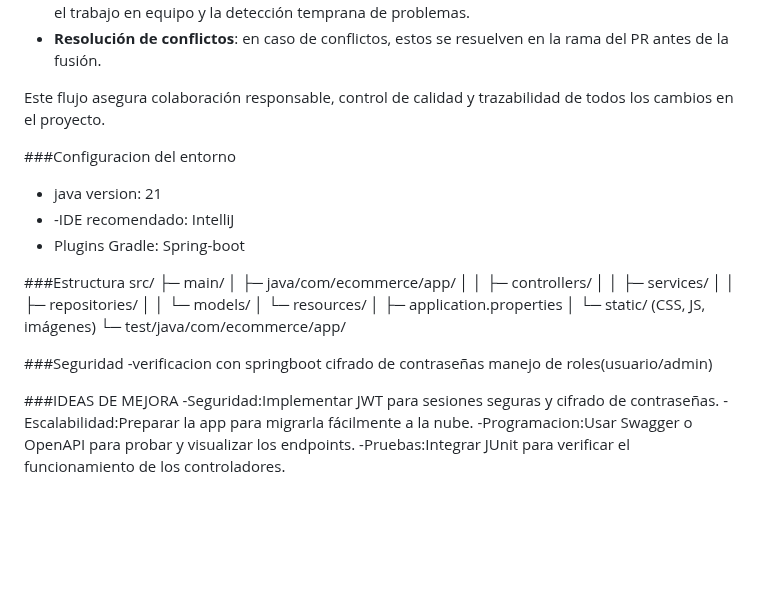
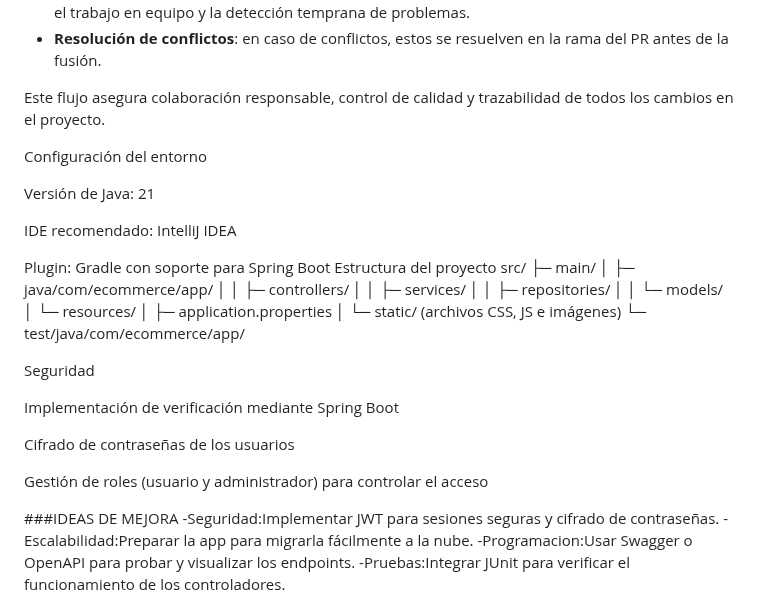
Before and after one commit to Merllin23/Herramientas_Desa, a Markdown page: README.md, the part around the change. Rendered like a GitHub page; blank space fills up the shorter version.

Commit message:
Revise environment and security documentation (#46)
Updated environment setup and security sections in README.

```diff
--- a/README.md
+++ b/README.md
@@ -207,12 +207,14 @@ Este flujo asegura colaboración responsable, control de calidad y trazabilidad
 
 
 
-###Configuracion del entorno
-- java version: 21
-- -IDE recomendado: IntelliJ
-- Plugins Gradle: Spring-boot
+Configuración del entorno
 
-###Estructura
+Versión de Java: 21
+
+IDE recomendado: IntelliJ IDEA
+
+Plugin: Gradle con soporte para Spring Boot
+Estructura del proyecto
 src/
  ├─ main/
  │   ├─ java/com/ecommerce/app/
@@ -222,13 +224,16 @@ src/
  │   │   └─ models/
  │   └─ resources/
  │       ├─ application.properties
- │       └─ static/ (CSS, JS, imágenes)
+ │       └─ static/ (archivos CSS, JS e imágenes)
  └─ test/java/com/ecommerce/app/
 
-###Seguridad
--verificacion con springboot
-cifrado de contraseñas
-manejo de roles(usuario/admin)
+Seguridad
+
+Implementación de verificación mediante Spring Boot
+
+Cifrado de contraseñas de los usuarios
+
+Gestión de roles (usuario y administrador) para controlar el acceso
 
 ###IDEAS DE MEJORA
 -Seguridad:Implementar JWT para sesiones seguras y cifrado de contraseñas.
```
